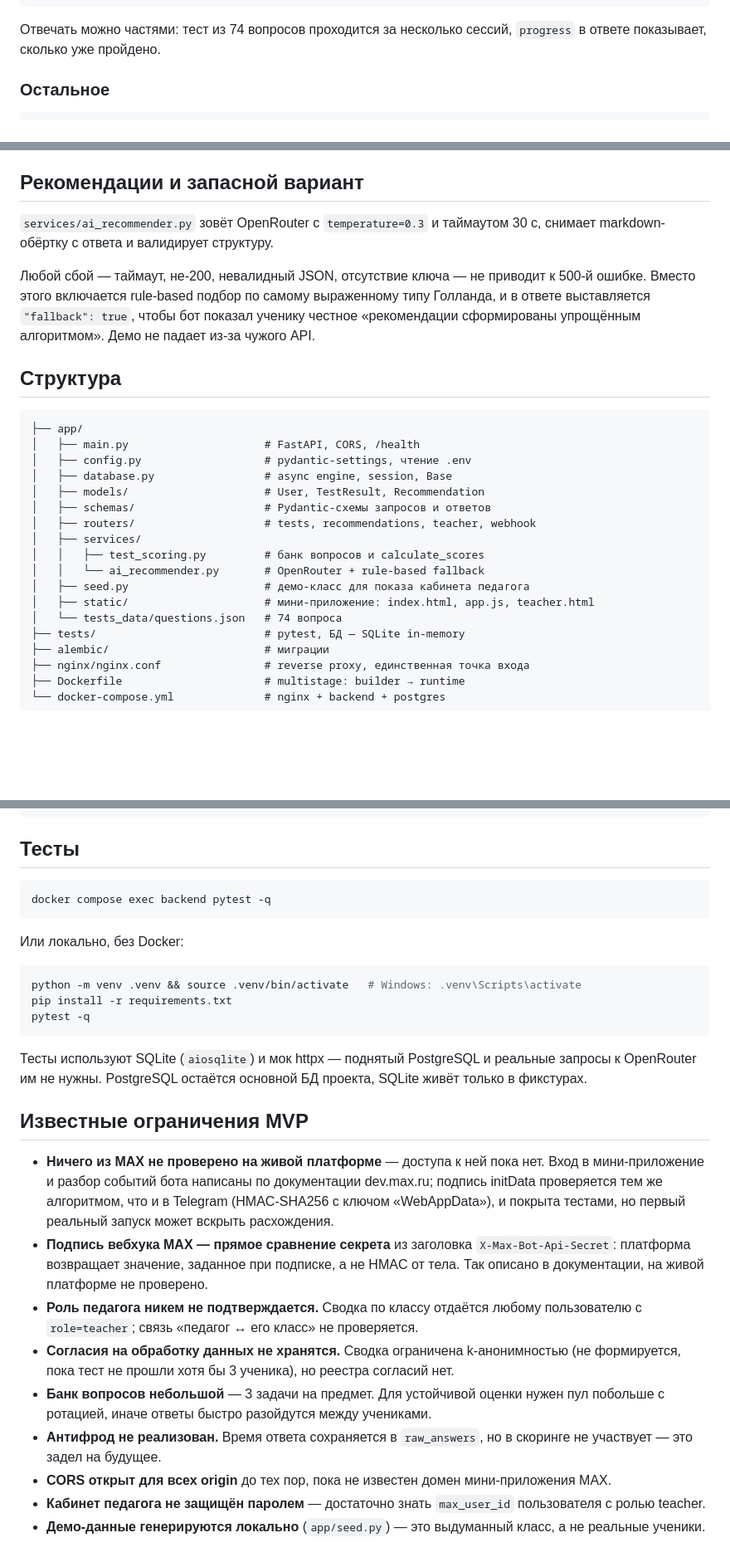
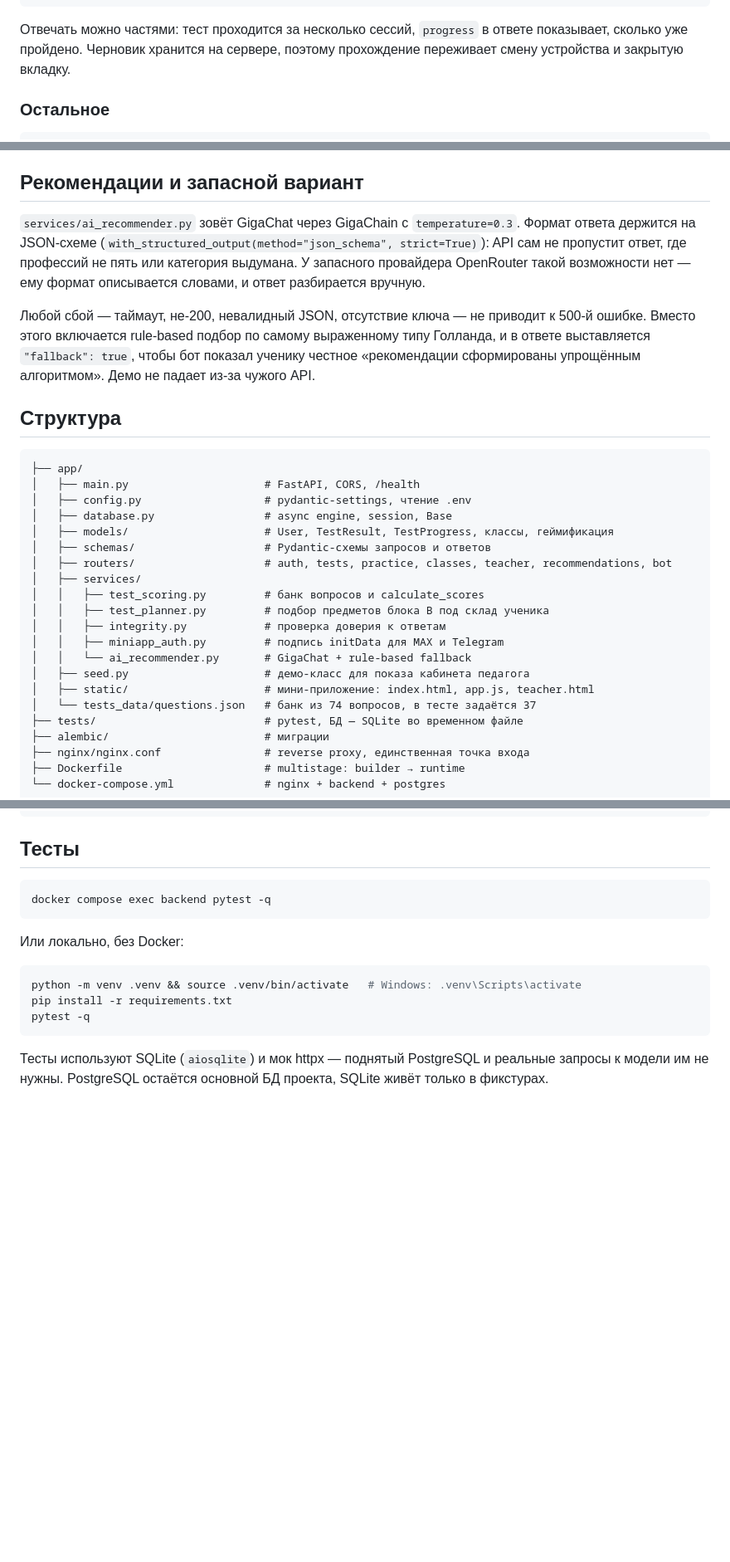
Before and after one commit to Bantila/kompas, a Markdown page: README.md, 3 parts joined by grey strips. Shown at 83% size. GitHub-like rendering; blank space fills up the shorter version.

````diff
--- a/README.md
+++ b/README.md
@@ -534,8 +535,9 @@ curl -X POST http://localhost/api/tests/submit \
   }'
 ```
 
-Отвечать можно частями: тест из 74 вопросов проходится за несколько сессий,
-`progress` в ответе показывает, сколько уже пройдено.
+Отвечать можно частями: тест проходится за несколько сессий, `progress`
+в ответе показывает, сколько уже пройдено. Черновик хранится на сервере,
+поэтому прохождение переживает смену устройства и закрытую вкладку.
 
 ### Остальное
 
@@ -577,8 +579,11 @@ teamwork, leadership, creativity, analytical, resilience.
 
 ## Рекомендации и запасной вариант
 
-`services/ai_recommender.py` зовёт OpenRouter с `temperature=0.3` и таймаутом 30 с,
-снимает markdown-обёртку с ответа и валидирует структуру.
+`services/ai_recommender.py` зовёт GigaChat через GigaChain с `temperature=0.3`.
+Формат ответа держится на JSON-схеме (`with_structured_output(method="json_schema",
+strict=True)`): API сам не пропустит ответ, где профессий не пять или категория
+выдумана. У запасного провайдера OpenRouter такой возможности нет — ему формат
+описывается словами, и ответ разбирается вручную.
 
 Любой сбой — таймаут, не-200, невалидный JSON, отсутствие ключа — не приводит к 500-й
 ошибке. Вместо этого включается rule-based подбор по самому выраженному типу Голланда,
@@ -592,16 +597,19 @@ teamwork, leadership, creativity, analytical, resilience.
 │   ├── main.py                     # FastAPI, CORS, /health
 │   ├── config.py                   # pydantic-settings, чтение .env
 │   ├── database.py                 # async engine, session, Base
-│   ├── models/                     # User, TestResult, Recommendation
+│   ├── models/                     # User, TestResult, TestProgress, классы, геймификация
 │   ├── schemas/                    # Pydantic-схемы запросов и ответов
-│   ├── routers/                    # tests, recommendations, teacher, webhook
+│   ├── routers/                    # auth, tests, practice, classes, teacher, recommendations, bot
 │   ├── services/
 │   │   ├── test_scoring.py         # банк вопросов и calculate_scores
-│   │   └── ai_recommender.py       # OpenRouter + rule-based fallback
+│   │   ├── test_planner.py         # подбор предметов блока B под склад ученика
+│   │   ├── integrity.py            # проверка доверия к ответам
+│   │   ├── miniapp_auth.py         # подпись initData для MAX и Telegram
+│   │   └── ai_recommender.py       # GigaChat + rule-based fallback
 │   ├── seed.py                     # демо-класс для показа кабинета педагога
 │   ├── static/                     # мини-приложение: index.html, app.js, teacher.html
-│   └── tests_data/questions.json   # 74 вопроса
-├── tests/                          # pytest, БД — SQLite in-memory
+│   └── tests_data/questions.json   # банк из 74 вопросов, в тесте задаётся 37
+├── tests/                          # pytest, БД — SQLite во временном файле
 ├── alembic/                        # миграции
 ├── nginx/nginx.conf                # reverse proxy, единственная точка входа
 ├── Dockerfile                      # multistage: builder → runtime
@@ -623,29 +631,5 @@ pytest -q
 ```
 
 Тесты используют SQLite (`aiosqlite`) и мок httpx — поднятый PostgreSQL и реальные
-запросы к OpenRouter им не нужны. PostgreSQL остаётся основной БД проекта, SQLite
+запросы к модели им не нужны. PostgreSQL остаётся основной БД проекта, SQLite
 живёт только в фикстурах.
-
-## Известные ограничения MVP
-
-- **Ничего из MAX не проверено на живой платформе** — доступа к ней пока нет.
-  Вход в мини-приложение и разбор событий бота написаны по документации
-  dev.max.ru; подпись initData проверяется тем же алгоритмом, что и в Telegram
-  (HMAC-SHA256 с ключом «WebAppData»), и покрыта тестами, но первый реальный
-  запуск может вскрыть расхождения.
-- **Подпись вебхука MAX — прямое сравнение секрета** из заголовка
-  `X-Max-Bot-Api-Secret`: платформа возвращает значение, заданное при подписке,
-  а не HMAC от тела. Так описано в документации, на живой платформе не проверено.
-- **Роль педагога никем не подтверждается.** Сводка по классу отдаётся любому
-  пользователю с `role=teacher`; связь «педагог ↔ его класс» не проверяется.
-- **Согласия на обработку данных не хранятся.** Сводка ограничена k-анонимностью
-  (не формируется, пока тест не прошли хотя бы 3 ученика), но реестра согласий нет.
-- **Банк вопросов небольшой** — 3 задачи на предмет. Для устойчивой оценки нужен
-  пул побольше с ротацией, иначе ответы быстро разойдутся между учениками.
-- **Антифрод не реализован.** Время ответа сохраняется в `raw_answers`, но в
-  скоринге не участвует — это задел на будущее.
-- **CORS открыт для всех origin** до тех пор, пока не известен домен мини-приложения MAX.
-- **Кабинет педагога не защищён паролем** — достаточно знать `max_user_id`
-  пользователя с ролью teacher.
-- **Демо-данные генерируются локально** (`app/seed.py`) — это выдуманный класс,
-  а не реальные ученики.
````
Also changed, not shown: other parts of README.md (+19 -18 lines), TODO.md (added, +83 -0 lines).
